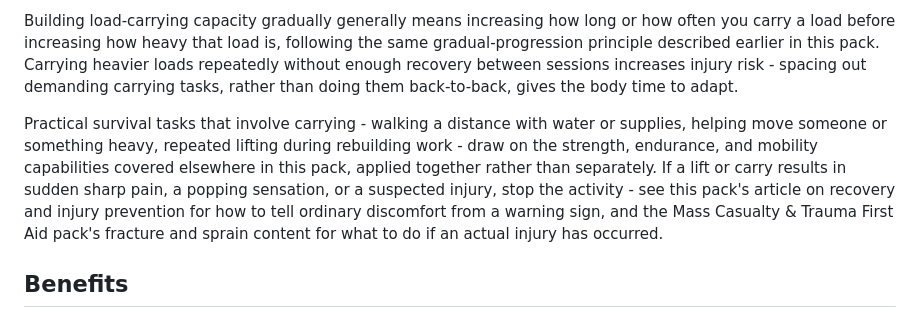
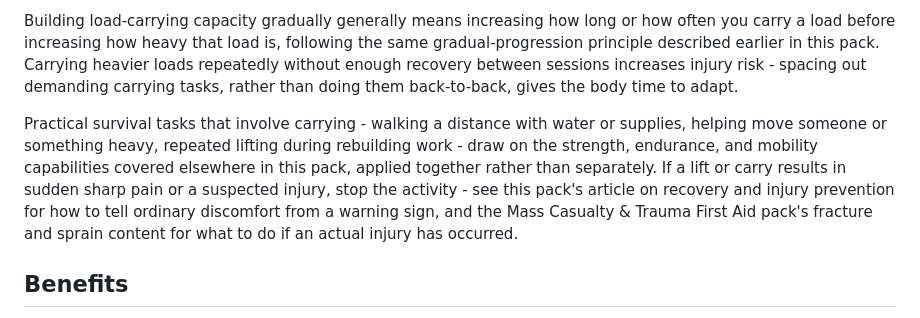
Before and after one commit to Daemonn00/humanity-vault-ai, a Markdown page: official_packs/hv_official_survival_physical_readiness/spr_load_carrying_and_physically_loaded_survival_tasks.md, the part around the change. GitHub-like rendering.

```diff
--- a/official_packs/hv_official_survival_physical_readiness/spr_load_carrying_and_physically_loaded_survival_tasks.md
+++ b/official_packs/hv_official_survival_physical_readiness/spr_load_carrying_and_physically_loaded_survival_tasks.md
@@ -23,7 +23,7 @@ There is no single safe weight number that applies to everyone. What's safe to c
 
 Building load-carrying capacity gradually generally means increasing how long or how often you carry a load before increasing how heavy that load is, following the same gradual-progression principle described earlier in this pack. Carrying heavier loads repeatedly without enough recovery between sessions increases injury risk - spacing out demanding carrying tasks, rather than doing them back-to-back, gives the body time to adapt.
 
-Practical survival tasks that involve carrying - walking a distance with water or supplies, helping move someone or something heavy, repeated lifting during rebuilding work - draw on the strength, endurance, and mobility capabilities covered elsewhere in this pack, applied together rather than separately. If a lift or carry results in sudden sharp pain, a popping sensation, or a suspected injury, stop the activity - see this pack's article on recovery and injury prevention for how to tell ordinary discomfort from a warning sign, and the Mass Casualty & Trauma First Aid pack's fracture and sprain content for what to do if an actual injury has occurred.
+Practical survival tasks that involve carrying - walking a distance with water or supplies, helping move someone or something heavy, repeated lifting during rebuilding work - draw on the strength, endurance, and mobility capabilities covered elsewhere in this pack, applied together rather than separately. If a lift or carry results in sudden sharp pain or a suspected injury, stop the activity - see this pack's article on recovery and injury prevention for how to tell ordinary discomfort from a warning sign, and the Mass Casualty & Trauma First Aid pack's fracture and sprain content for what to do if an actual injury has occurred.
 
 ## Benefits
 
```
Also changed, not shown: official_packs/hv_official_survival_physical_readiness/REVIEW_NOTES.md (added, +364 -0 lines), official_packs/hv_official_survival_physical_readiness/spr_recovery_and_injury_prevention_for_physical_training.md (+1 -1 lines).
